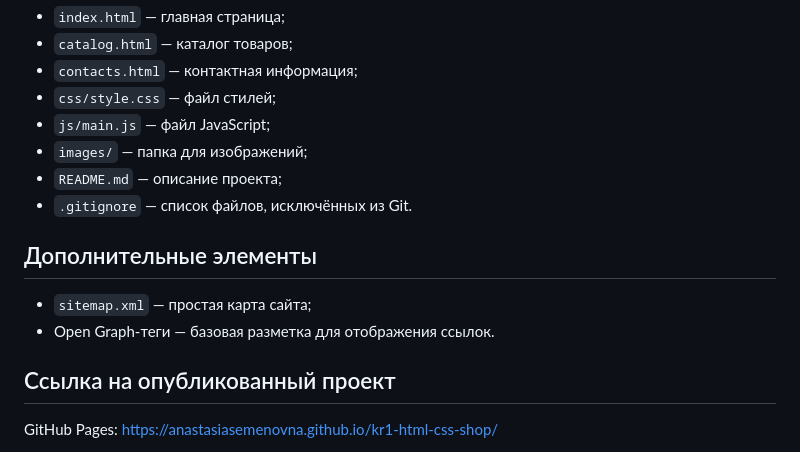
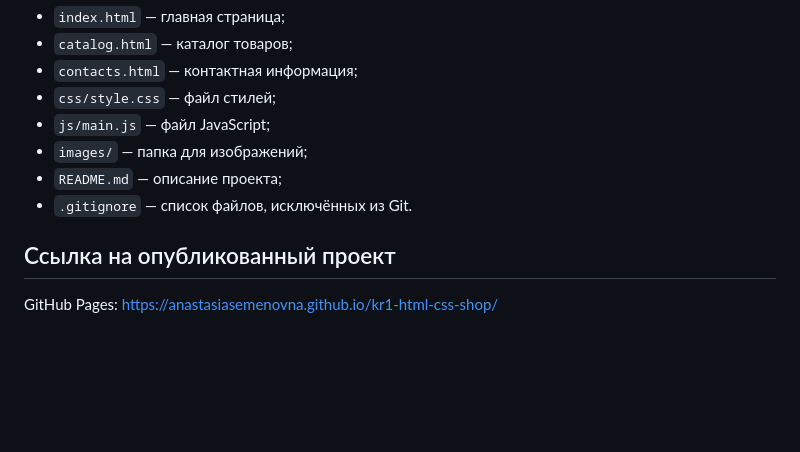
Before and after one commit to anastasiasemenovna/kr1-html-css-shop, a Markdown page: README.md, the part around the change. Drawn GitHub-style; blank space fills up the shorter version.

```diff
--- a/README.md
+++ b/README.md
@@ -89,11 +89,6 @@
 - `README.md` — описание проекта;
 - `.gitignore` — список файлов, исключённых из Git.
 
-## Дополнительные элементы
-
-- `sitemap.xml` — простая карта сайта;
-- Open Graph-теги — базовая разметка для отображения ссылок.
-
 ## Ссылка на опубликованный проект
 
 GitHub Pages: https://anastasiasemenovna.github.io/kr1-html-css-shop/
```
